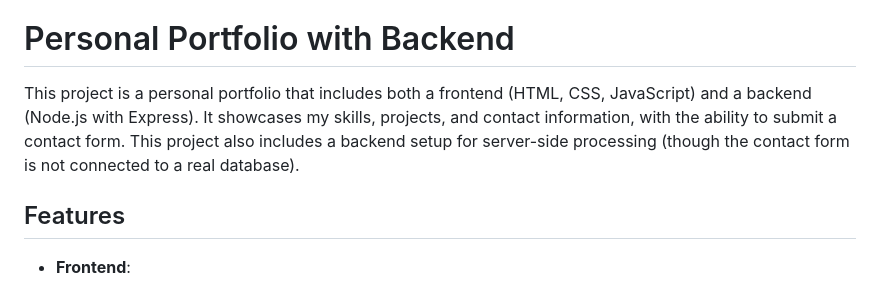
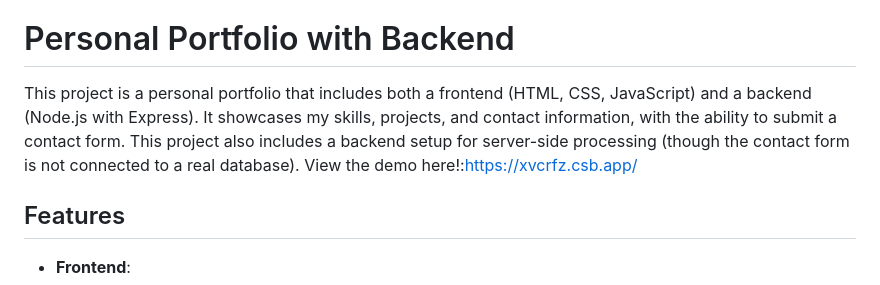
Before and after one commit to HebatallahTha/FUTURE_FS_01, a Markdown page: README.md, the part around the change. Drawn GitHub-style.

```diff
--- a/README.md
+++ b/README.md
@@ -2,7 +2,7 @@
 My interhsip program resp!
 # Personal Portfolio with Backend
 
-This project is a personal portfolio that includes both a frontend (HTML, CSS, JavaScript) and a backend (Node.js with Express). It showcases my skills, projects, and contact information, with the ability to submit a contact form. This project also includes a backend setup for server-side processing (though the contact form is not connected to a real database).
+This project is a personal portfolio that includes both a frontend (HTML, CSS, JavaScript) and a backend (Node.js with Express). It showcases my skills, projects, and contact information, with the ability to submit a contact form. This project also includes a backend setup for server-side processing (though the contact form is not connected to a real database). View the demo here!:https://xvcrfz.csb.app/
 
 ## Features
 - **Frontend**:
```
